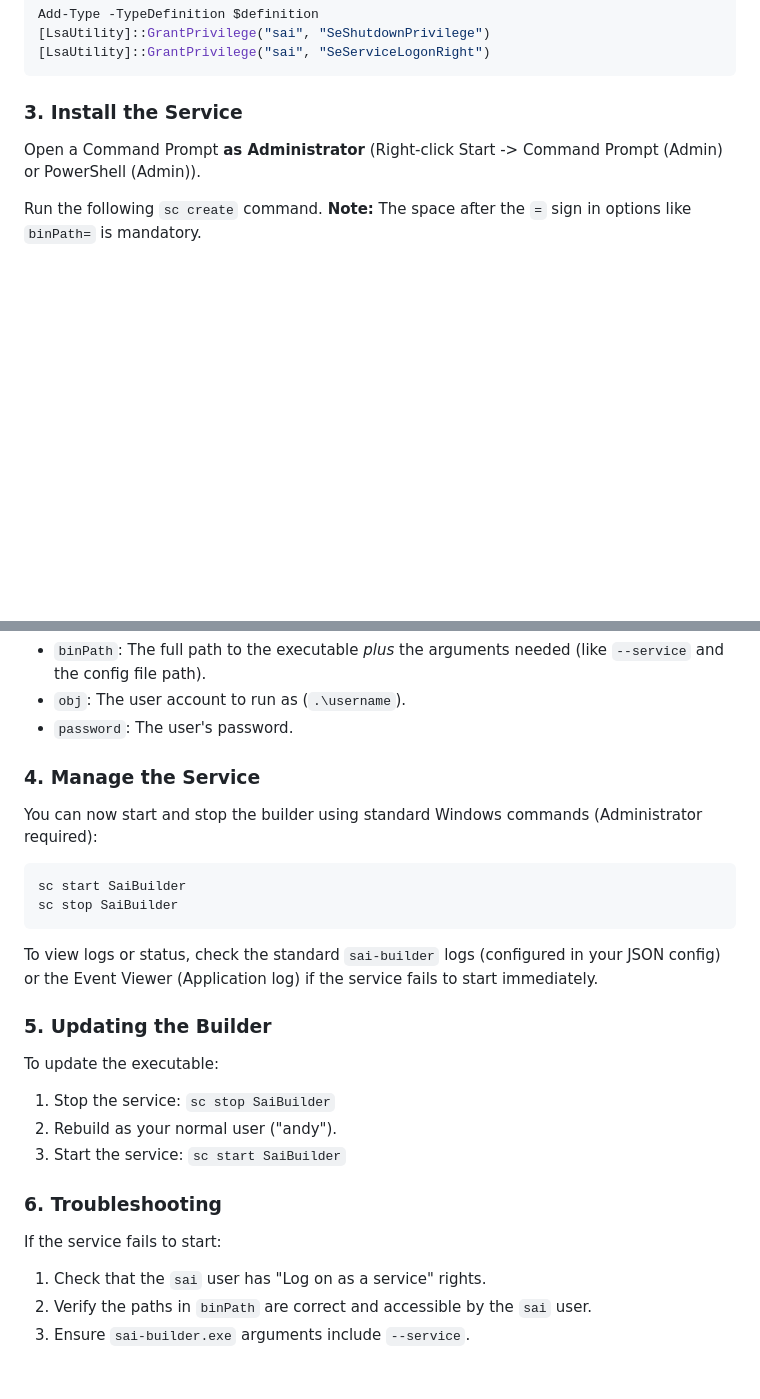
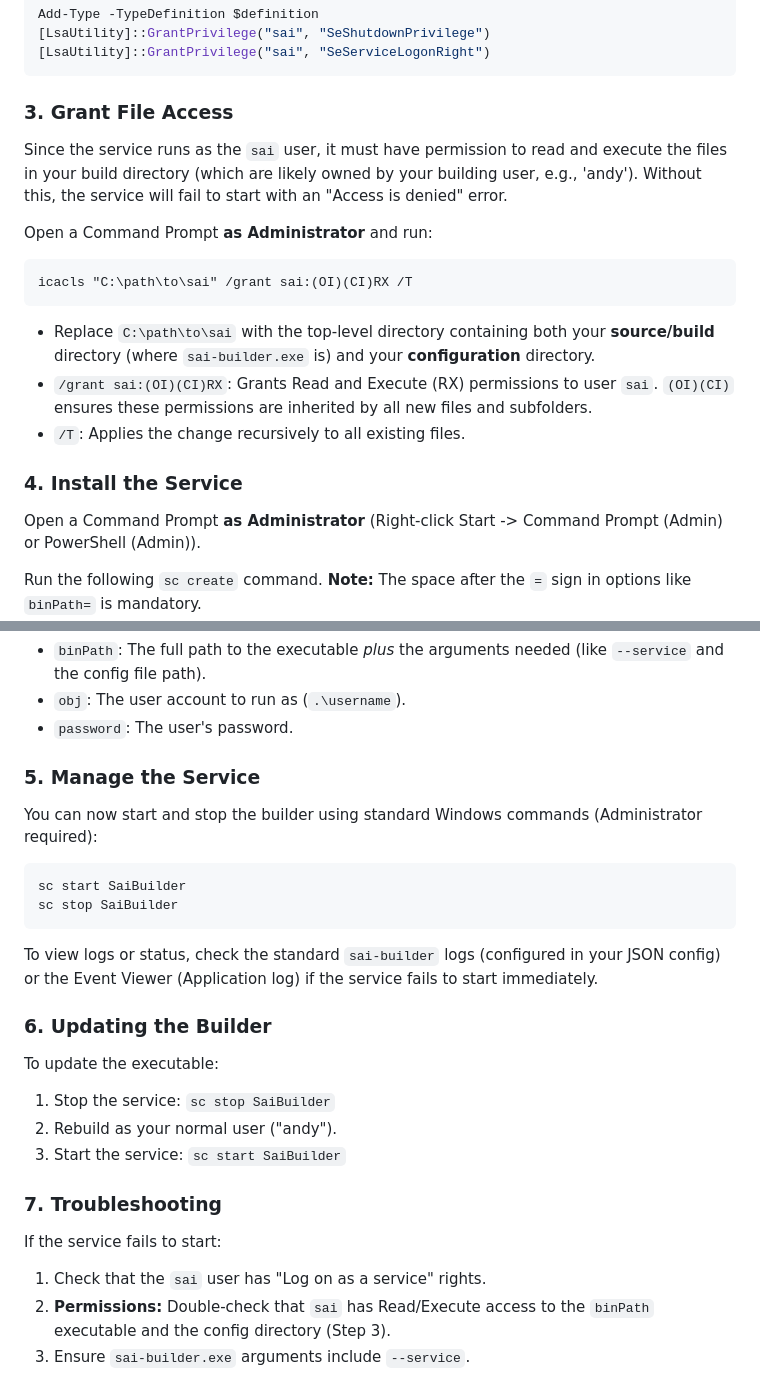
Before and after one commit to warmcat/sai, a Markdown page: src/builder/README.Windows.md, 2 parts joined by grey strips. Rendered like a GitHub page; blank space fills up the shorter version.

Commit message:
Update README.Windows.md with file permission steps
Adds a section on granting file permissions using `icacls` to ensure the service user has access to build artifacts and configuration files, preventing 'Access is denied' errors.

````diff
--- a/src/builder/README.Windows.md
+++ b/src/builder/README.Windows.md
@@ -124,7 +124,21 @@ Add-Type -TypeDefinition $definition
 [LsaUtility]::GrantPrivilege("sai", "SeServiceLogonRight")
 ```
 
-### 3. Install the Service
+### 3. Grant File Access
+
+Since the service runs as the `sai` user, it must have permission to read and execute the files in your build directory (which are likely owned by your building user, e.g., 'andy'). Without this, the service will fail to start with an "Access is denied" error.
+
+Open a Command Prompt **as Administrator** and run:
+
+```cmd
+icacls "C:\path\to\sai" /grant sai:(OI)(CI)RX /T
+```
+
+*   Replace `C:\path\to\sai` with the top-level directory containing both your **source/build** directory (where `sai-builder.exe` is) and your **configuration** directory.
+*   `/grant sai:(OI)(CI)RX`: Grants Read and Execute (RX) permissions to user `sai`. `(OI)(CI)` ensures these permissions are inherited by all new files and subfolders.
+*   `/T`: Applies the change recursively to all existing files.
+
+### 4. Install the Service
 
 Open a Command Prompt **as Administrator** (Right-click Start -> Command Prompt (Admin) or PowerShell (Admin)).
 
@@ -145,7 +159,7 @@ sc create SaiBuilder ^
 *   `obj`: The user account to run as (`.\username`).
 *   `password`: The user's password.
 
-### 4. Manage the Service
+### 5. Manage the Service
 
 You can now start and stop the builder using standard Windows commands (Administrator required):
 
@@ -156,16 +170,16 @@ sc stop SaiBuilder
 
 To view logs or status, check the standard `sai-builder` logs (configured in your JSON config) or the Event Viewer (Application log) if the service fails to start immediately.
 
-### 5. Updating the Builder
+### 6. Updating the Builder
 
 To update the executable:
 1.  Stop the service: `sc stop SaiBuilder`
 2.  Rebuild as your normal user ("andy").
 3.  Start the service: `sc start SaiBuilder`
 
-### 6. Troubleshooting
+### 7. Troubleshooting
 
 If the service fails to start:
 1.  Check that the `sai` user has "Log on as a service" rights.
-2.  Verify the paths in `binPath` are correct and accessible by the `sai` user.
+2.  **Permissions:** Double-check that `sai` has Read/Execute access to the `binPath` executable and the config directory (Step 3).
 3.  Ensure `sai-builder.exe` arguments include `--service`.
````
